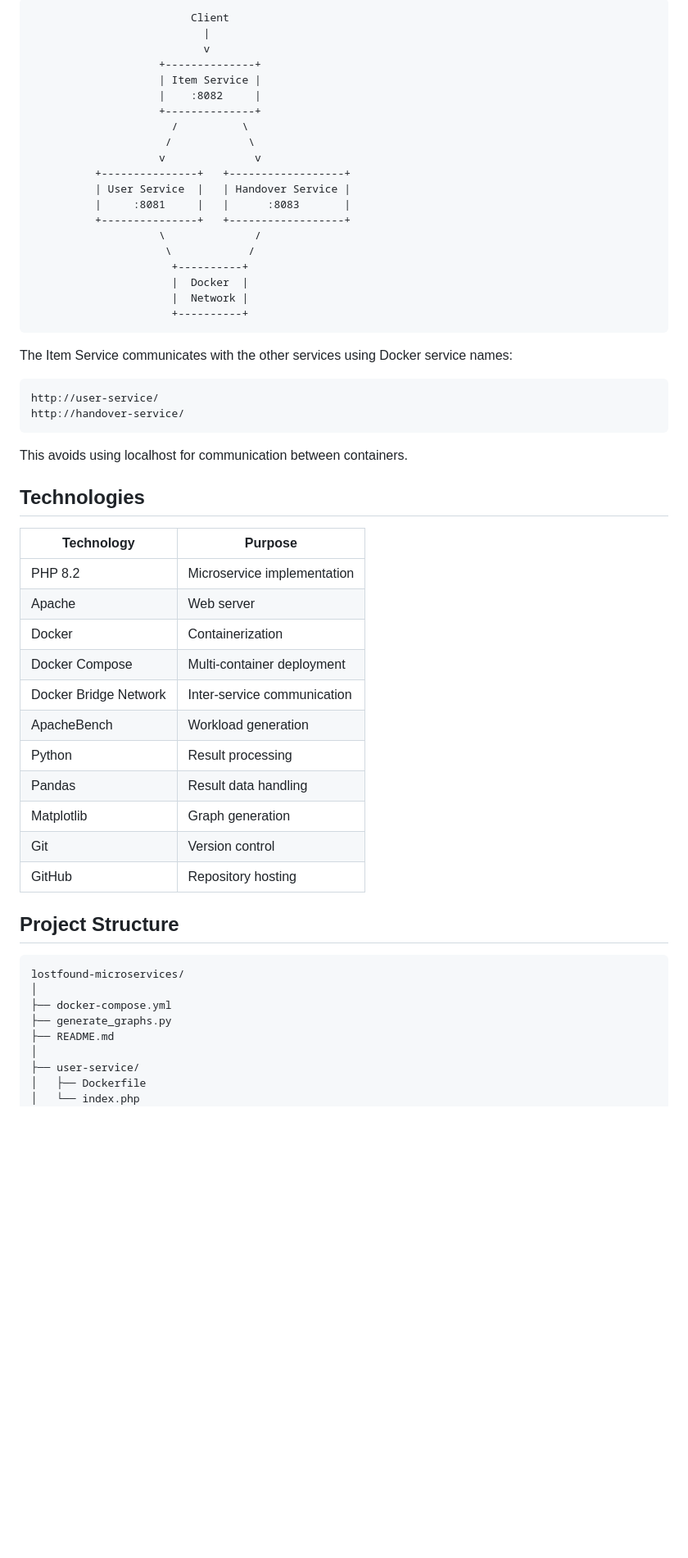
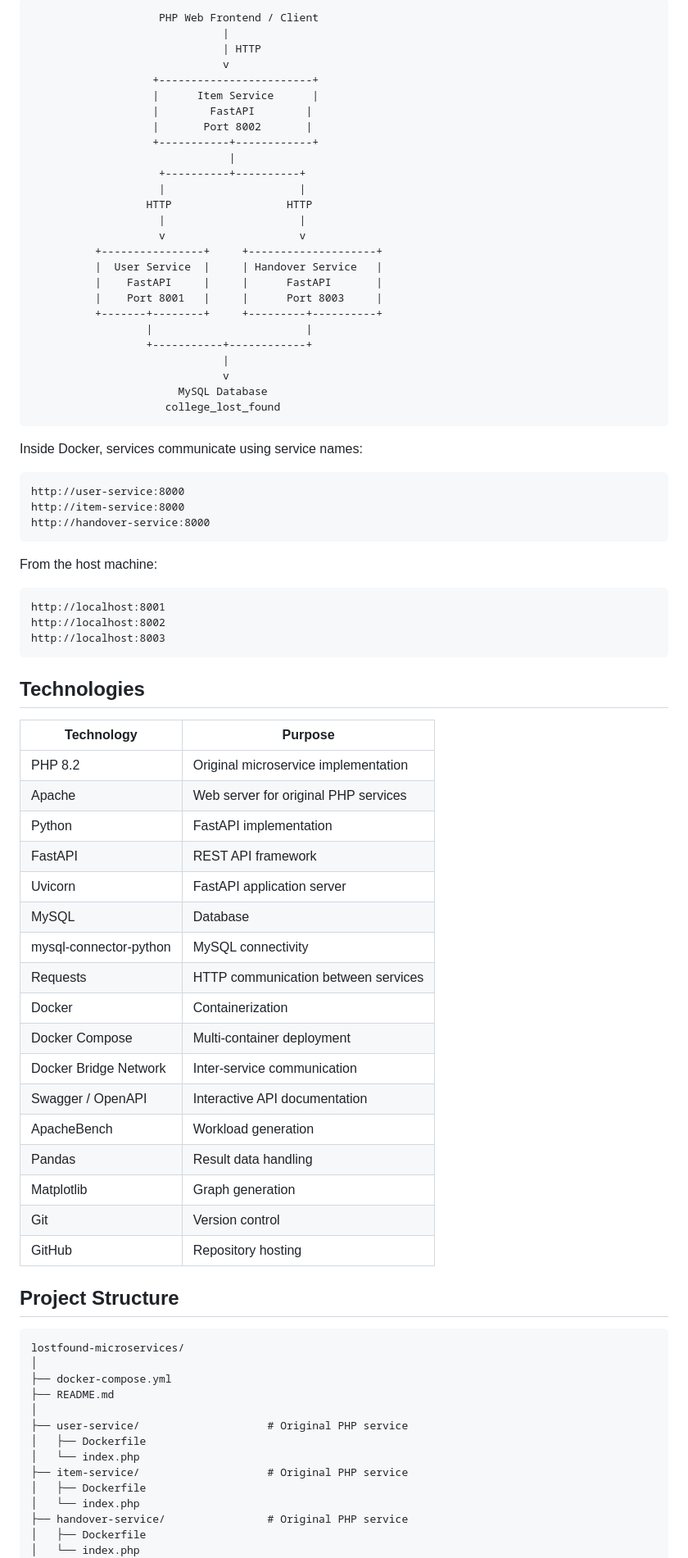
Before and after one commit to Vikitha22/CC-Evaluation1, a Markdown page: README.md, the part around one of its changes. Shown at 82% size. Rendered like a GitHub page; blank space fills up the shorter version.

````diff
--- a/README.md
+++ b/README.md
@@ -21,46 +33,65 @@ The Item Service is used as the main endpoint for workload testing.
 ```text
-                         Client
-                           |
-                           v
-                    +--------------+
-                    | Item Service |
-                    |    :8082     |
-                    +--------------+
-                      /          \
-                     /            \
-                    v              v
-          +---------------+   +------------------+
-          | User Service  |   | Handover Service |
-          |     :8081     |   |      :8083       |
-          +---------------+   +------------------+
-                    \              /
-                     \            /
-                      +----------+
-                      |  Docker  |
-                      |  Network |
-                      +----------+
+                    PHP Web Frontend / Client
+                              |
+                              | HTTP
+                              v
+                   +------------------------+
+                   |      Item Service      |
+                   |        FastAPI        |
+                   |       Port 8002       |
+                   +-----------+------------+
+                               |
+                    +----------+----------+
+                    |                     |
+                  HTTP                  HTTP
+                    |                     |
+                    v                     v
+          +----------------+     +--------------------+
+          |  User Service  |     | Handover Service   |
+          |    FastAPI     |     |      FastAPI       |
+          |    Port 8001   |     |      Port 8003     |
+          +-------+--------+     +---------+----------+
+                  |                        |
+                  +-----------+------------+
+                              |
+                              v
+                       MySQL Database
+                     college_lost_found
 ```
 
-The Item Service communicates with the other services using Docker service names:
+Inside Docker, services communicate using service names:
 
 ```text
-http://user-service/
-http://handover-service/
+http://user-service:8000
+http://item-service:8000
+http://handover-service:8000
 ```
 
-This avoids using localhost for communication between containers.
+From the host machine:
+
+```text
+http://localhost:8001
+http://localhost:8002
+http://localhost:8003
+```
 
 ## Technologies
 
 | Technology | Purpose |
 |---|---|
-| PHP 8.2 | Microservice implementation |
-| Apache | Web server |
+| PHP 8.2 | Original microservice implementation |
+| Apache | Web server for original PHP services |
+| Python | FastAPI implementation |
+| FastAPI | REST API framework |
+| Uvicorn | FastAPI application server |
+| MySQL | Database |
+| mysql-connector-python | MySQL connectivity |
+| Requests | HTTP communication between services |
 | Docker | Containerization |
 | Docker Compose | Multi-container deployment |
 | Docker Bridge Network | Inter-service communication |
+| Swagger / OpenAPI | Interactive API documentation |
 | ApacheBench | Workload generation |
-| Python | Result processing |
 | Pandas | Result data handling |
 | Matplotlib | Graph generation |
 | Git | Version control |
@@ -72,10 +103,15 @@ This avoids using localhost for communication between containers.
 lostfound-microservices/
 │
 ├── docker-compose.yml
-├── generate_graphs.py
 ├── README.md
 │
-├── user-service/
+├── user-service/                    # Original PHP service
+│   ├── Dockerfile
+│   └── index.php
+├── item-service/                    # Original PHP service
+│   ├── Dockerfile
+│   └── index.php
+├── handover-service/                # Original PHP service
 │   ├── Dockerfile
 │   └── index.php
 │
````
Also changed, not shown: other parts of README.md (+210 -191 lines).
